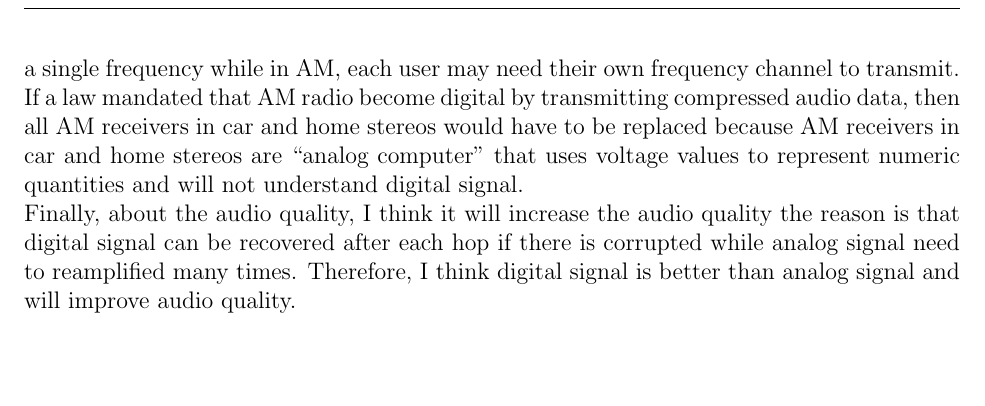
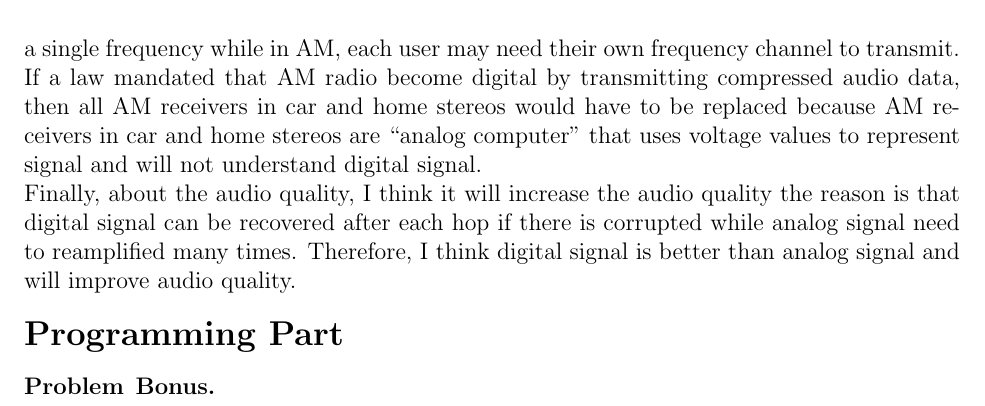
Before and after one commit to levduc/Network-cs536, a LaTeX document (mylab2/lab2ans/lab2ans.tex): part of page 3 of 3, cut so that both start at the same text, the shorter picture padded with empty space. Compiled offline with pdfLaTeX.

Commit message:
push all

```diff
--- a/mylab2/lab2ans/lab2ans.tex
+++ b/mylab2/lab2ans/lab2ans.tex
@@ -81,5 +81,11 @@ Two approaches to prevent ICI is:
 \end{problem}
 \textbf{Ans.} According to \href{https://en.wikipedia.org/wiki/Broadcast_band}{Wikipedia}, the carrier frequencies are used by AM radio stations are 535 to 1700 kHz with bandwidth about 10 KHz. However, Human auditory system is from 20 Hz to 20kHz. Therefore, with current AM radio bandwidth, we are missing 10kHz-20kHz; it explains why AM is more suitable for talk rather than music. \\
 As communication system, FDMA and AM are similar because each carrier has its own channel. However, in FDMA, all users use same frequency channel but each user transmit at a single frequency while in AM, each user may need their own frequency channel to transmit. \\
-If a  law  mandated  that  AM  radio  become  digital  by  transmitting compressed  audio  data, then all AM receivers in car and home stereos would have to be replaced because AM receivers in car and home stereos are ``analog computer'' that uses voltage values to represent numeric quantities and will not understand digital signal. \\ Finally, about the audio quality, I think it will increase the audio quality the reason is that digital signal can be recovered after each hop if there is corrupted while analog signal need to reamplified many times. Therefore, I think digital signal is better than analog signal and will improve audio quality.
+If a  law  mandated  that  AM  radio  become  digital  by  transmitting compressed  audio  data, then all AM receivers in car and home stereos would have to be replaced because AM receivers in car and home stereos are ``analog computer'' that uses voltage values to represent signal and will not understand digital signal. \\ Finally, about the audio quality, I think it will increase the audio quality the reason is that digital signal can be recovered after each hop if there is corrupted while analog signal need to reamplified many times. Therefore, I think digital signal is better than analog signal and will improve audio quality.\\\\
+\Large{\textbf{Programming Part}}
+\normalsize
+\begin{problem}{Bonus}
+
+\end{problem}
+
 \end{document}
```
Also changed, not shown: mylab2/lab2ans/lab2ans.pdf, 4 other files.
